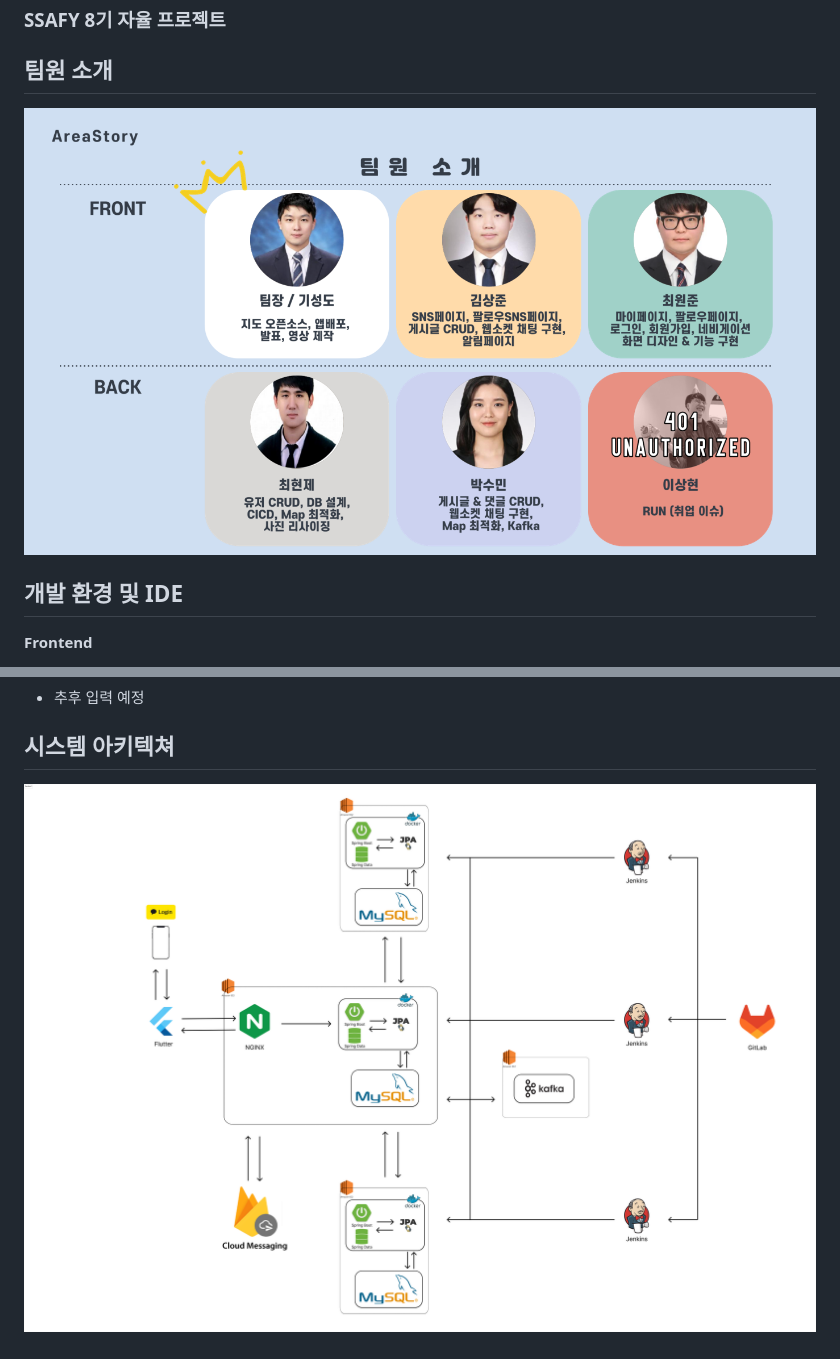
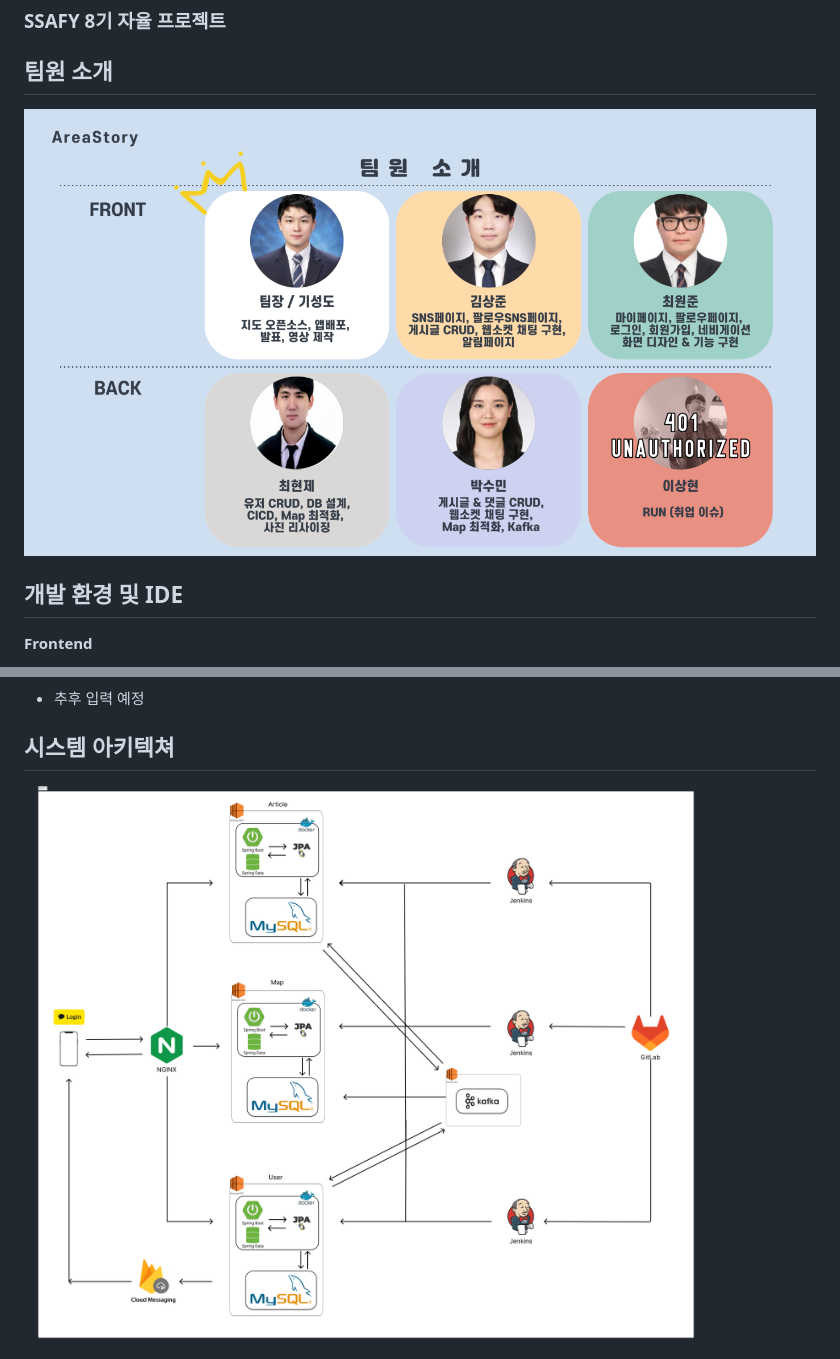
Before and after one commit to Kitjdeh/areastory, a Markdown page: README.md, 2 parts joined by grey strips. GitHub-like rendering; pictures changed too: assets/architecture.png (added), assets/아키텍쳐.png (deleted).

Commit message:
exec

```diff
--- a/README.md
+++ b/README.md
@@ -10,7 +10,7 @@
 
 ## 팀원 소개
 
-<img src="assets/팀원소개.PNG" title="팀원소개" alt="팀원소개" align="inline">
+<img src="assets/team.PNG" title="team" alt="team" align="inline">
 
 ## **개발 환경 및 IDE**
 
@@ -134,4 +134,4 @@
 
 ## 시스템 아키텍쳐
 
-<img src="assets/아키텍쳐.png" title="아키텍쳐" alt="아키텍쳐" align="inline">
+<img src="assets/architecture.png" title="architecture" alt="architecture" align="inline">
```
Also changed, not shown: assets/team.PNG (renamed from assets/팀원소개.PNG), 1 other file.
